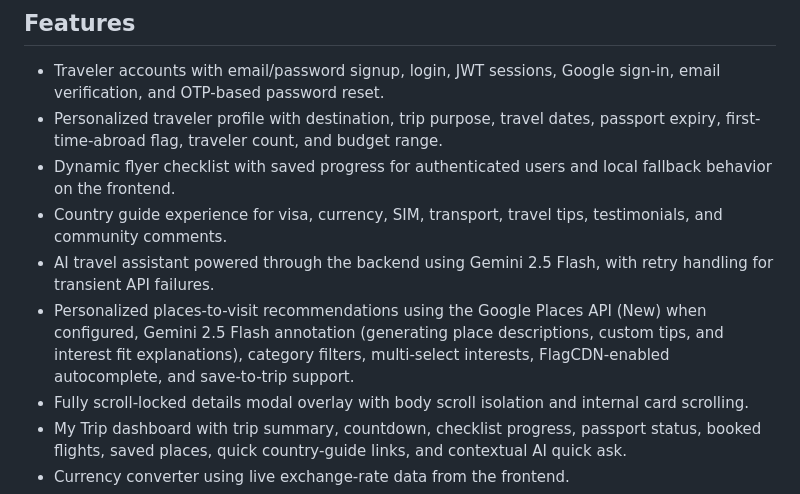
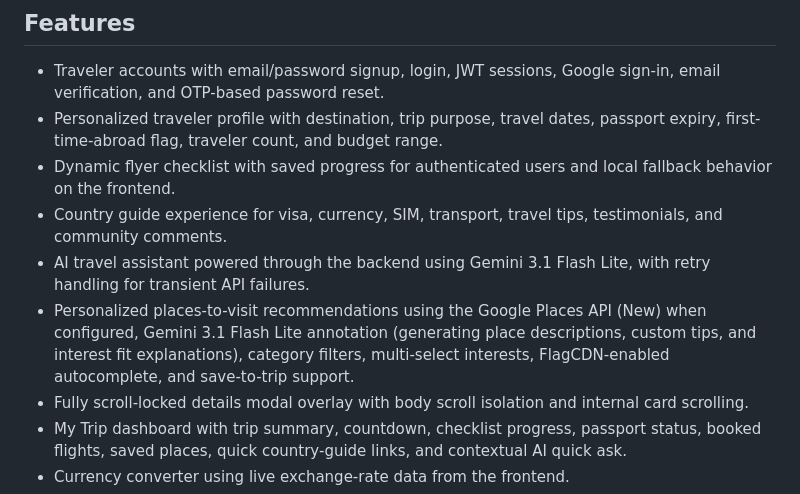
Before and after one commit to ArjitSharma19/TravelEase, a Markdown page: README.md, the part around the change. GitHub-like rendering.

Commit message:
docs(readme): update Gemini model references to Gemini 3.1 Flash Lite

```diff
--- a/README.md
+++ b/README.md
@@ -10,8 +10,8 @@ The project uses a static HTML/CSS/JavaScript frontend served by an Express back
 - Personalized traveler profile with destination, trip purpose, travel dates, passport expiry, first-time-abroad flag, traveler count, and budget range.
 - Dynamic flyer checklist with saved progress for authenticated users and local fallback behavior on the frontend.
 - Country guide experience for visa, currency, SIM, transport, travel tips, testimonials, and community comments.
-- AI travel assistant powered through the backend using Gemini 2.5 Flash, with retry handling for transient API failures.
-- Personalized places-to-visit recommendations using the Google Places API (New) when configured, Gemini 2.5 Flash annotation (generating place descriptions, custom tips, and interest fit explanations), category filters, multi-select interests, FlagCDN-enabled autocomplete, and save-to-trip support.
+- AI travel assistant powered through the backend using Gemini 3.1 Flash Lite, with retry handling for transient API failures.
+- Personalized places-to-visit recommendations using the Google Places API (New) when configured, Gemini 3.1 Flash Lite annotation (generating place descriptions, custom tips, and interest fit explanations), category filters, multi-select interests, FlagCDN-enabled autocomplete, and save-to-trip support.
 - Fully scroll-locked details modal overlay with body scroll isolation and internal card scrolling.
 - My Trip dashboard with trip summary, countdown, checklist progress, passport status, booked flights, saved places, quick country-guide links, and contextual AI quick ask.
 - Currency converter using live exchange-rate data from the frontend.
```
